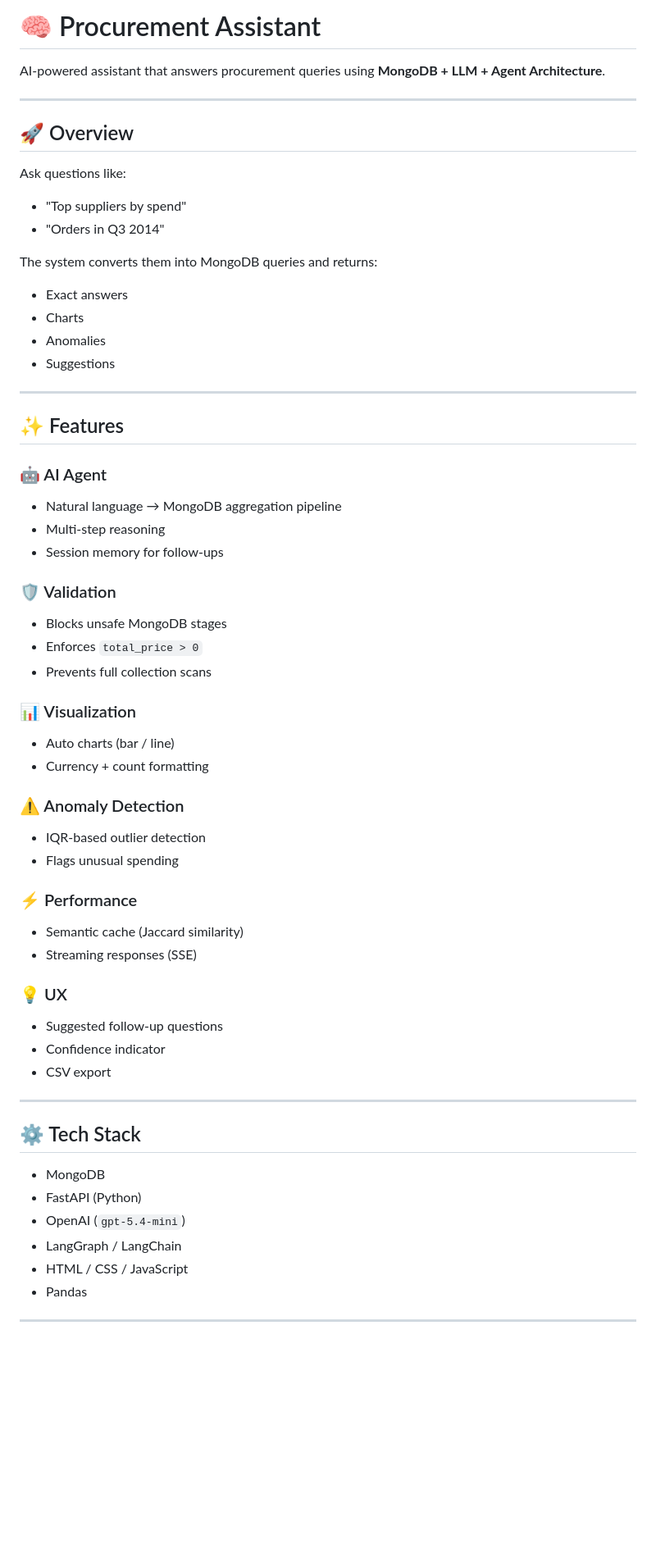
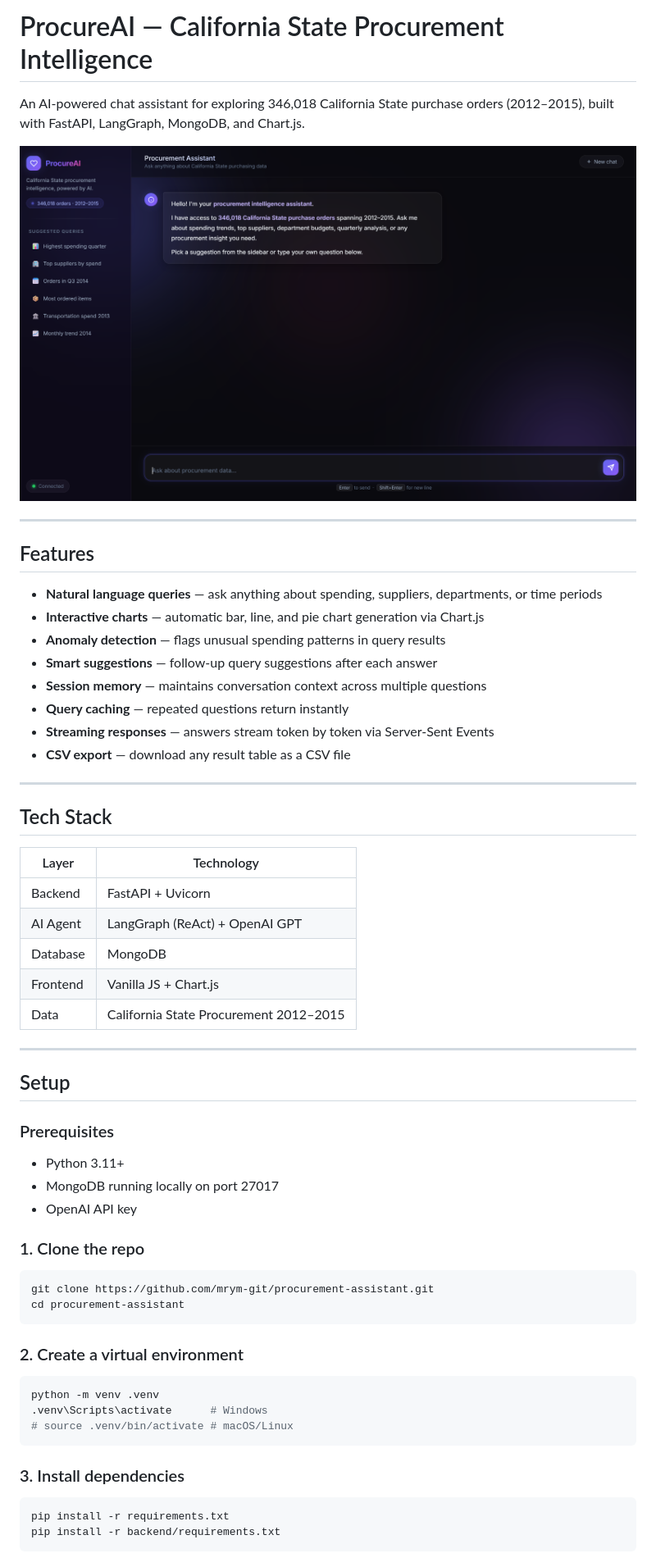
Before and after one commit to mrym-git/Procurement-Assistant, a Markdown page: README.md, the part around the change printed below. Shown: that part at 82% size. Rendered like a GitHub page; pictures changed too: images/image.png (added); blank space fills up the shorter version.

Commit message:
Refactor code structure for improved readability and maintainability

````diff
--- a/README.md
+++ b/README.md
@@ -1,57 +1,63 @@
-# 🧠 Procurement Assistant
+# ProcureAI — California State Procurement Intelligence
 
-AI-powered assistant that answers procurement queries using **MongoDB + LLM + Agent Architecture**.
+An AI-powered chat assistant for exploring 346,018 California State purchase orders (2012–2015), built with FastAPI, LangGraph, MongoDB, and Chart.js.
+
+![ProcureAI Screenshot](images/image.png)
 
 ---
 
-## 🚀 Overview
-Ask questions like:
-- "Top suppliers by spend"
-- "Orders in Q3 2014"
+## Features
 
-The system converts them into MongoDB queries and returns:
-- Exact answers
-- Charts
-- Anomalies
-- Suggestions
+- **Natural language queries** — ask anything about spending, suppliers, departments, or time periods
+- **Interactive charts** — automatic bar, line, and pie chart generation via Chart.js
+- **Anomaly detection** — flags unusual spending patterns in query results
+- **Smart suggestions** — follow-up query suggestions after each answer
+- **Session memory** — maintains conversation context across multiple questions
+- **Query caching** — repeated questions return instantly
+- **Streaming responses** — answers stream token by token via Server-Sent Events
+- **CSV export** — download any result table as a CSV file
 
 ---
 
-## ✨ Features
+## Tech Stack
 
-### 🤖 AI Agent
-- Natural language → MongoDB aggregation pipeline
-- Multi-step reasoning
-- Session memory for follow-ups
-
-### 🛡️ Validation
-- Blocks unsafe MongoDB stages
-- Enforces `total_price > 0`
-- Prevents full collection scans
-
-### 📊 Visualization
-- Auto charts (bar / line)
-- Currency + count formatting
-
-### ⚠️ Anomaly Detection
-- IQR-based outlier detection
-- Flags unusual spending
-
-### ⚡ Performance
-- Semantic cache (Jaccard similarity)
-- Streaming responses (SSE)
-
-### 💡 UX
-- Suggested follow-up questions
-- Confidence indicator
-- CSV export
+| Layer | Technology |
+|---|---|
+| Backend | FastAPI + Uvicorn |
+| AI Agent | LangGraph (ReAct) + OpenAI GPT |
+| Database | MongoDB |
+| Frontend | Vanilla JS + Chart.js |
+| Data | California State Procurement 2012–2015 |
 
 ---
 
-## ⚙️ Tech Stack
-- MongoDB
-- FastAPI (Python)
-- OpenAI (`gpt-5.4-mini`)
-- LangGraph / LangChain
-- HTML / CSS / JavaScript
-- Pandas
+## Setup
+
+### Prerequisites
+
+- Python 3.11+
+- MongoDB running locally on port 27017
+- OpenAI API key
+
+### 1. Clone the repo
+
+```bash
+git clone https://github.com/mrym-git/procurement-assistant.git
+cd procurement-assistant
+```
+
+### 2. Create a virtual environment
+
+```bash
+python -m venv .venv
+.venv\Scripts\activate      # Windows
+# source .venv/bin/activate # macOS/Linux
+```
+
+### 3. Install dependencies
+
+```bash
+pip install -r requirements.txt
+pip install -r backend/requirements.txt
+```
+
````
Also changed, not shown: other parts of README.md (+59 -105 lines), 1 other file.
